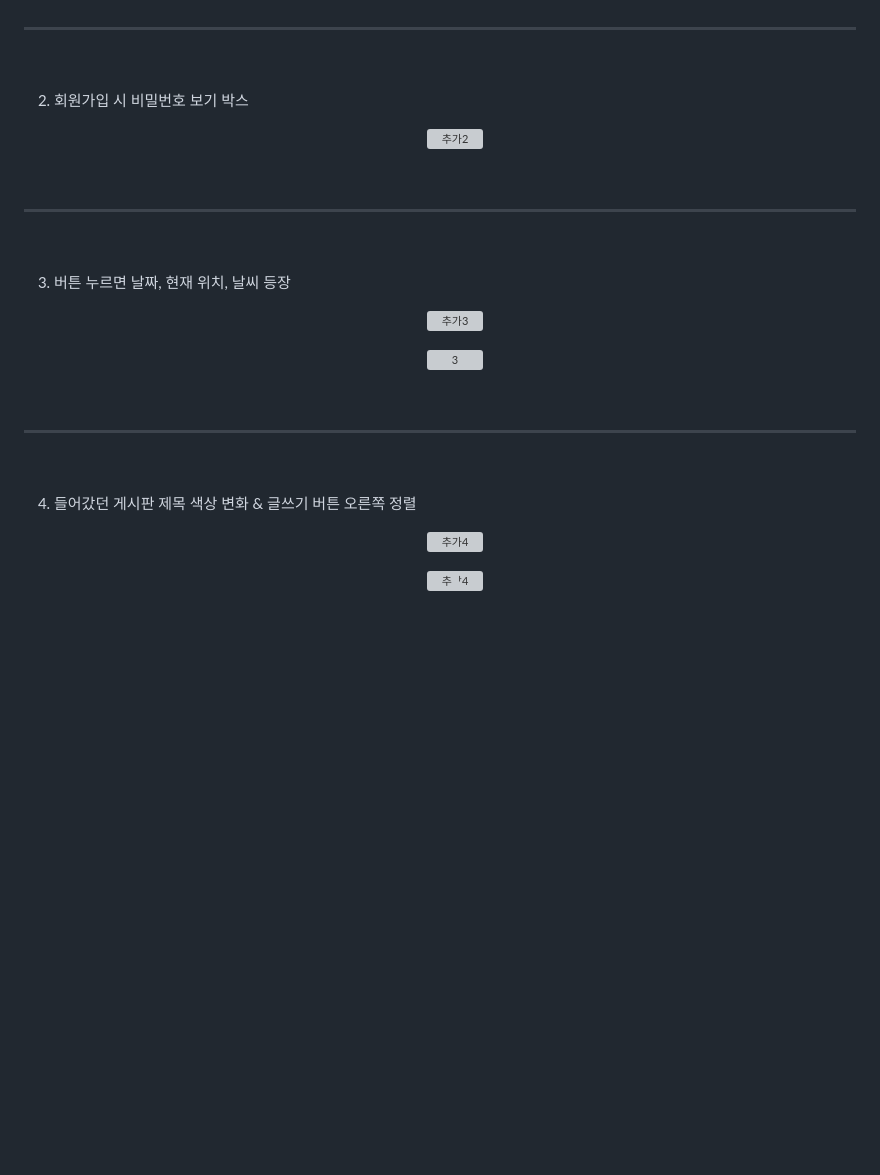
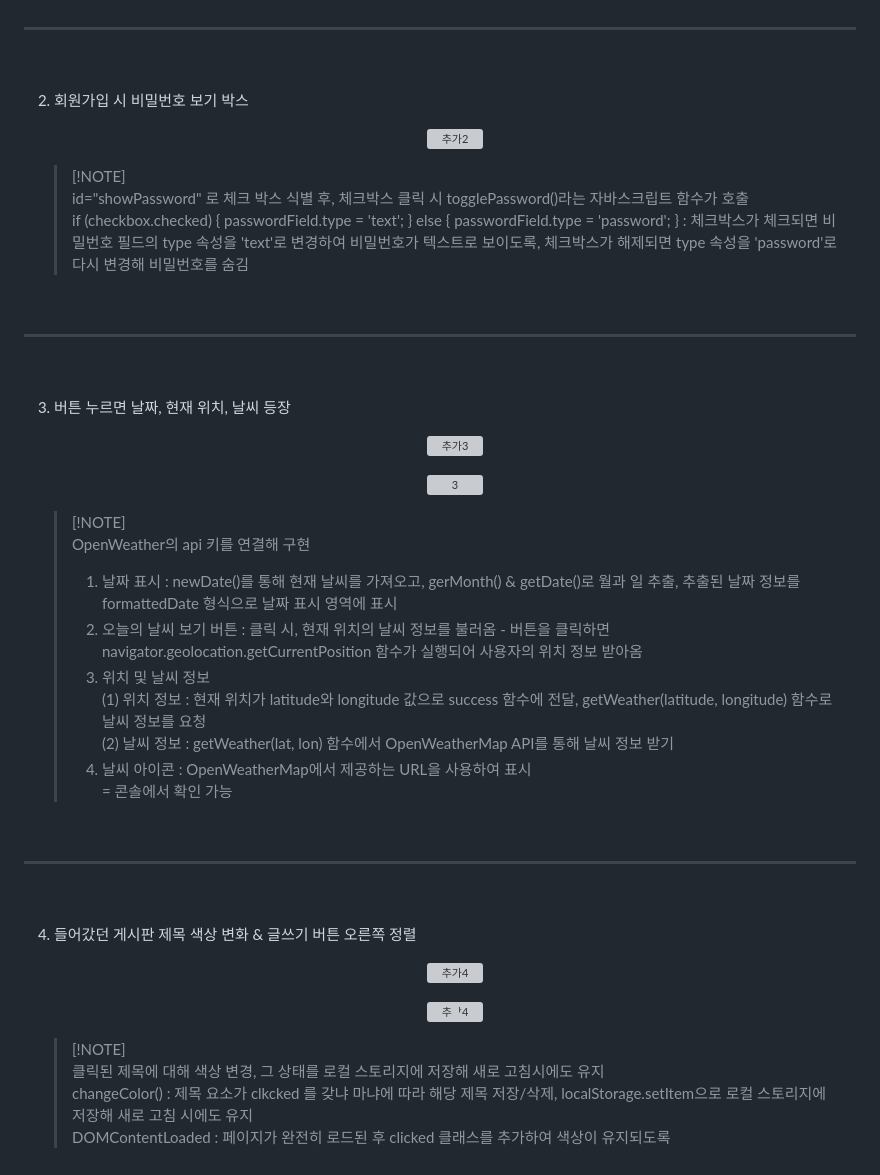
Before and after one commit to haaseoo/SPRING_20230999, a Markdown page: README.md, the part around one of its changes. GitHub-like rendering; blank space fills up the shorter version; grey boxes are pictures that could not be loaded.

```diff
--- a/README.md
+++ b/README.md
@@ -248,14 +265,34 @@
 2. 회원가입 시 비밀번호 보기 박스
    <p align="center"> <img width="700" alt="추가2" src="https://github.com/user-attachments/assets/5ed7a8d2-effd-4746-9149-1621ef37acc7" /> </p>
 
+   > [!NOTE]<br>
+   > id="showPassword" 로 체크 박스 식별 후, 체크박스 클릭 시 togglePassword()라는 자바스크립트 함수가 호출<br>
+   > if (checkbox.checked) { passwordField.type = 'text'; } else { passwordField.type = 'password'; } : 체크박스가 체크되면 비밀번호 필드의 type 속성을 'text'로 변경하여 비밀번호가 텍스트로 보이도록, 체크박스가 해제되면 type 속성을 'password'로 다시 변경해 비밀번호를 숨김
+
+
 <br><hr><br>
 
 3. 버튼 누르면 날짜, 현재 위치, 날씨 등장
    <p align="center"> <img width="700" alt="추가3" src="https://github.com/user-attachments/assets/b0aea278-9939-4e14-a96a-7047bd71d57f" /> </p>
    <p align="center"> <img width="700" alt="3" src="https://github.com/user-attachments/assets/9349f2e5-899b-46ed-bc3d-d26a18d14cbf" /> </p>
 
+   > [!NOTE]<br>
+   > OpenWeather의 api 키를 연결해 구현 <br>
+   > 1. 날짜 표시 : newDate()를 통해 현재 날씨를 가져오고, gerMonth() & getDate()로 월과 일 추출, 추출된 날짜 정보를 formattedDate 형식으로 날짜 표시 영역에 표시 <br>
+   > 2. 오늘의 날씨 보기 버튼 : 클릭 시, 현재 위치의 날씨 정보를 불러옴 - 버튼을 클릭하면 navigator.geolocation.getCurrentPosition 함수가 실행되어 사용자의 위치 정보 받아옴<br>
+   > 3. 위치 및 날씨 정보<br>
+   >   (1) 위치 정보 : 현재 위치가 latitude와 longitude 값으로 success 함수에 전달, getWeather(latitude, longitude) 함수로 날씨 정보를 요청<br>
+   >   (2) 날씨 정보 : getWeather(lat, lon) 함수에서 OpenWeatherMap API를 통해 날씨 정보 받기<br>
+   > 4. 날씨 아이콘 : OpenWeatherMap에서 제공하는 URL을 사용하여 표시<br>
+   >= 콘솔에서 확인 가능
+
 <br><hr><br>
 
 4. 들어갔던 게시판 제목 색상 변화 & 글쓰기 버튼 오른쪽 정렬
    <p align="center"> <img width="700" alt="추가4" src="https://github.com/user-attachments/assets/82af7220-428c-493c-bb11-614a975ada43" /> </p>
    <p align="center"> <img width="700" alt="추ᅡ4" src="https://github.com/user-attachments/assets/9ac2b0fe-88f4-4a1c-91fb-4a1c1cf4d77c" /> </p>
+
+   > [!NOTE]<br>
+   > 클릭된 제목에 대해 색상 변경, 그 상태를 로컬 스토리지에 저장해 새로 고침시에도 유지<br>
+   > changeColor() : 제목 요소가 clkcked 를 갖냐 마냐에 따라 해당 제목 저장/삭제, localStorage.setItem으로 로컬 스토리지에 저장해 새로 고침 시에도 유지 <br>
+   > DOMContentLoaded : 페이지가 완전히 로드된 후 clicked 클래스를 추가하여 색상이 유지되도록 <br>
```
Also changed, not shown: other parts of README.md (+17 -0 lines).
